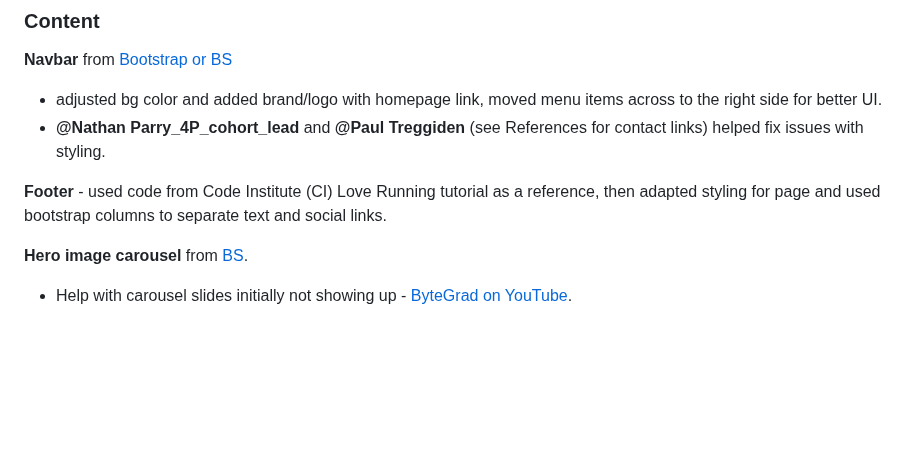
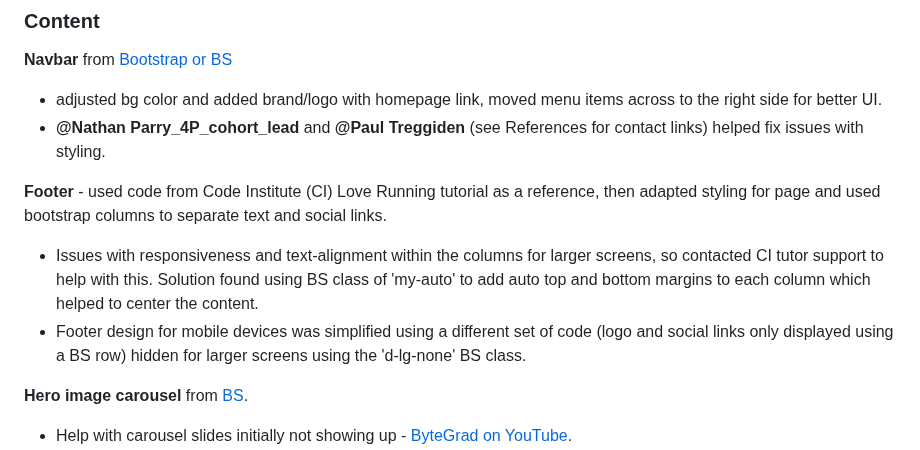
Before and after one commit to Code-Institute-Submissions/tarahwaters-milestone-project1, a Markdown page: README.md, the part around the change. GitHub-like rendering; blank space fills up the shorter version.

Commit message:
Update README with credit for footer bug solution

```diff
--- a/README.md
+++ b/README.md
@@ -194,6 +194,8 @@ Then an alternative was tested after DevTools suggested a more user friendly con
 - **@Nathan Parry_4P_cohort_lead** and **@Paul Treggiden** (see References for contact links) helped fix issues with styling.
 
 **Footer** - used code from Code Institute (CI) Love Running tutorial as a reference, then adapted styling for page and used bootstrap columns to separate text and social links.
+- Issues with responsiveness and text-alignment within the columns for larger screens, so contacted CI tutor support to help with this. Solution found using BS class of 'my-auto' to add auto top and bottom margins to each column which helped to center the content.
+- Footer design for mobile devices was simplified using a different set of code (logo and social links only displayed using a BS row) hidden for larger screens using the 'd-lg-none' BS class.
 
 **Hero image carousel** from [BS](https://getbootstrap.com/docs/4.0/components/carousel/#with-indicators).
 - Help with carousel slides initially not showing up - [ByteGrad on YouTube](https://www.youtube.com/watch?v=mPZLxhgTKCU).
```
